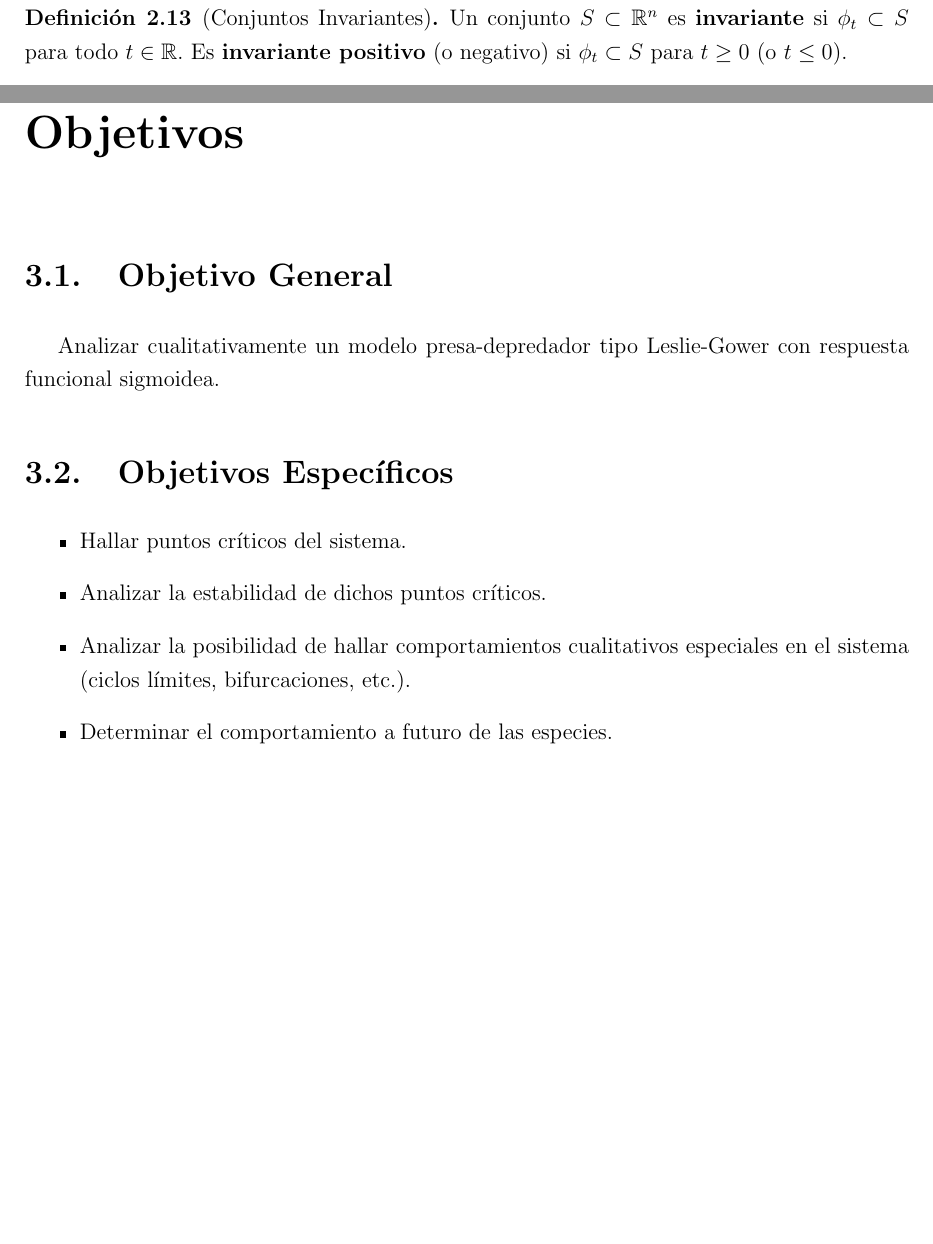
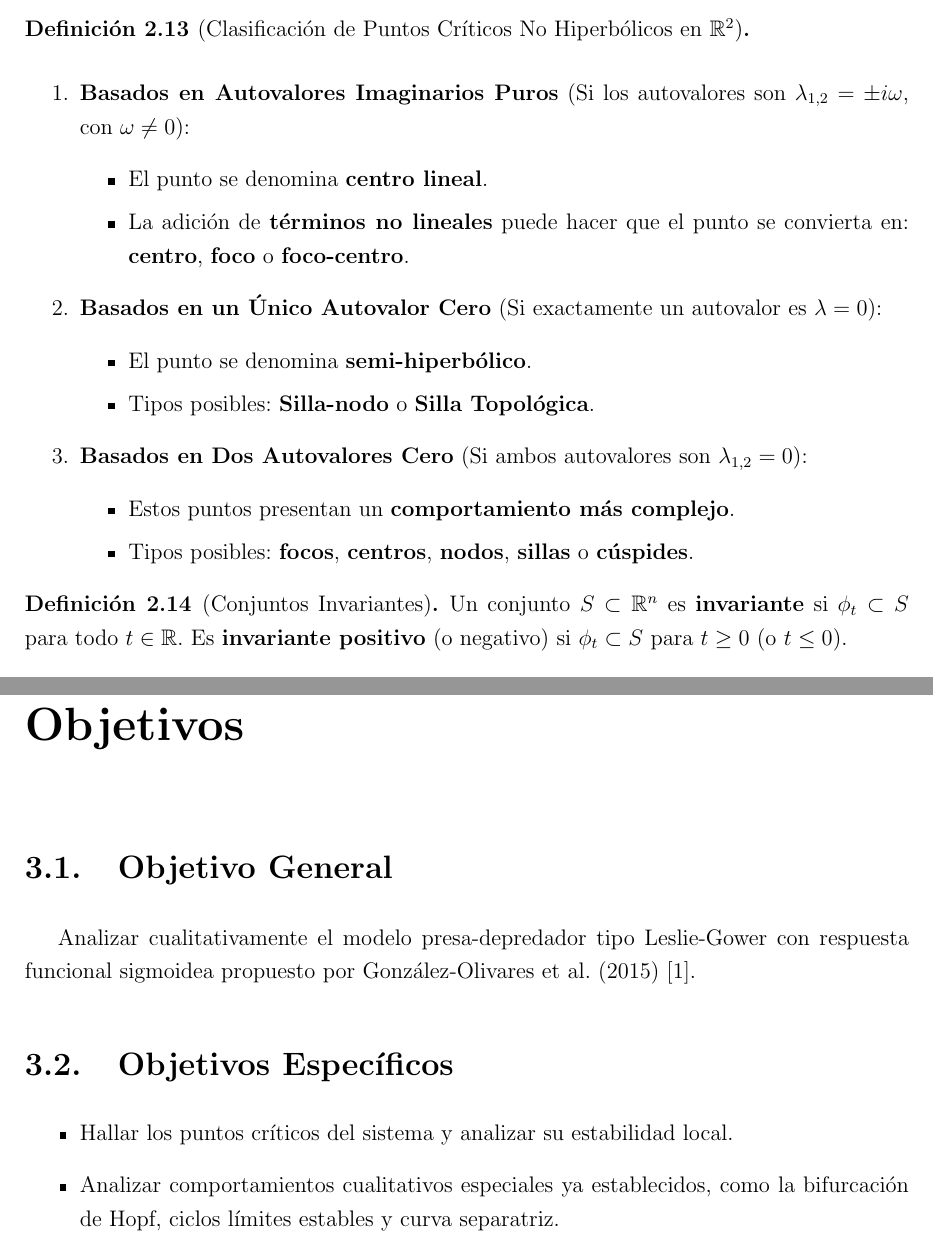
Before and after one commit to Skrap127/PG_Predator-prey_model, a LaTeX book (Atp/atp1.tex): two parts of pages 9 and 13 of 19 before the commit and two parts of pages 9 and 14 of 20 after it, joined at a grey line, cut at the place of the change, the shorter picture padded with empty space. Compiled offline with pdfLaTeX.

Commit message:
Atp
Anteproyecto finalizado

```diff
--- a/Atp/atp1.tex
+++ b/Atp/atp1.tex
@@ -213,6 +213,28 @@
 			\item \textbf{Fuente (Source)}: Todos los valores propios de $Df(x_0)$ tienen parte real positiva.
 			\item \textbf{Punto Silla (Saddle Point)}: Es hiperbólico y $Df(x_0)$ tiene al menos un valor propio con parte real positiva y al menos uno con parte real negativa.
 		\end{itemize}
+	\end{definicion}
+
+	\begin{definicion}[Clasificación de Puntos Críticos No Hiperbólicos en $\mathbb{R}^2$] \
+		\begin{enumerate}
+			\item \textbf{Basados en Autovalores Imaginarios Puros} (Si los autovalores son $\lambda_{1,2} = \pm i\omega$, con $\omega \neq 0$):
+			\begin{itemize}
+				\item El punto se denomina \textbf{centro lineal}.
+				\item La adición de \textbf{términos no lineales} puede hacer que el punto se convierta en: \textbf{centro}, \textbf{foco} o \textbf{foco-centro}.
+			\end{itemize}
+
+			\item \textbf{Basados en un Único Autovalor Cero} (Si exactamente un autovalor es $\lambda = 0$):
+			\begin{itemize}
+				\item El punto se denomina \textbf{semi-hiperbólico}.
+				\item Tipos posibles: \textbf{Silla-nodo} o \textbf{Silla Topológica}.
+			\end{itemize}
+
+			\item \textbf{Basados en Dos Autovalores Cero} (Si ambos autovalores son $\lambda_{1,2} = 0$):
+			\begin{itemize}
+				\item Estos puntos presentan un \textbf{comportamiento más complejo}.
+				\item Tipos posibles: \textbf{focos}, \textbf{centros}, \textbf{nodos}, \textbf{sillas} o \textbf{cúspides}.
+			\end{itemize}
+		\end{enumerate}
 	\end{definicion}
 
 	\begin{definicion}[Conjuntos Invariantes]
@@ -346,15 +368,13 @@
 
 	\section{Objetivo General}
 
-	Analizar cualitativamente un modelo presa-depredador tipo Leslie-Gower con respuesta funcional sigmoidea.
+	Analizar cualitativamente el modelo presa-depredador tipo Leslie-Gower con respuesta funcional sigmoidea propuesto por González-Olivares et al. (2015) \cite{articulo}.
 
 	\section{Objetivos Específicos}
 
 	\begin{itemize}
-		\item Hallar puntos críticos del sistema.
-		\item Analizar la estabilidad de dichos puntos críticos.
-		\item Analizar la posibilidad de hallar comportamientos cualitativos especiales en el sistema (ciclos límites, bifurcaciones, etc.).
-		\item Determinar el comportamiento a futuro de las especies.
+		\item Hallar los puntos críticos del sistema y analizar su estabilidad local.
+		\item Analizar comportamientos cualitativos especiales ya establecidos, como la bifurcación de Hopf, ciclos límites estables y curva separatriz.
 	\end{itemize}
 
 	% ====== CAPÍTULO 4: METODOLOGÍA =======
```
Also changed, not shown: Atp/atp1.pdf, Atp/atp1.tex (8 more changed lines).
